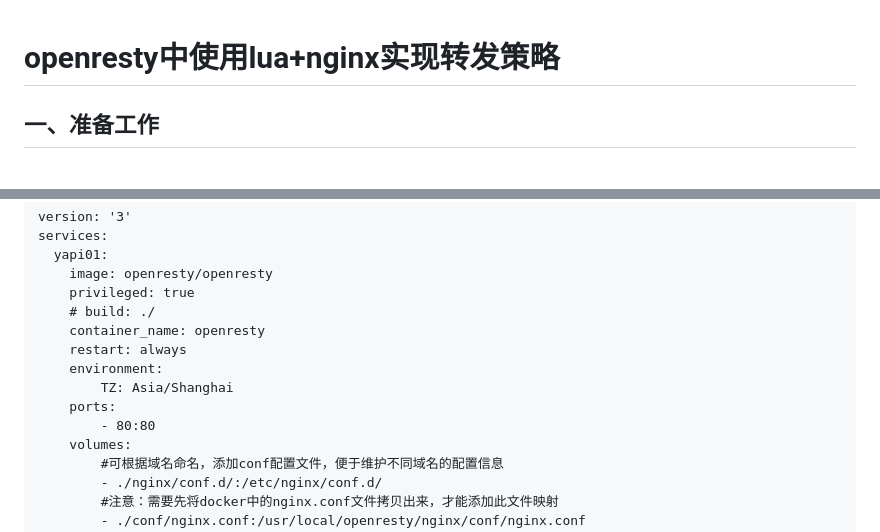
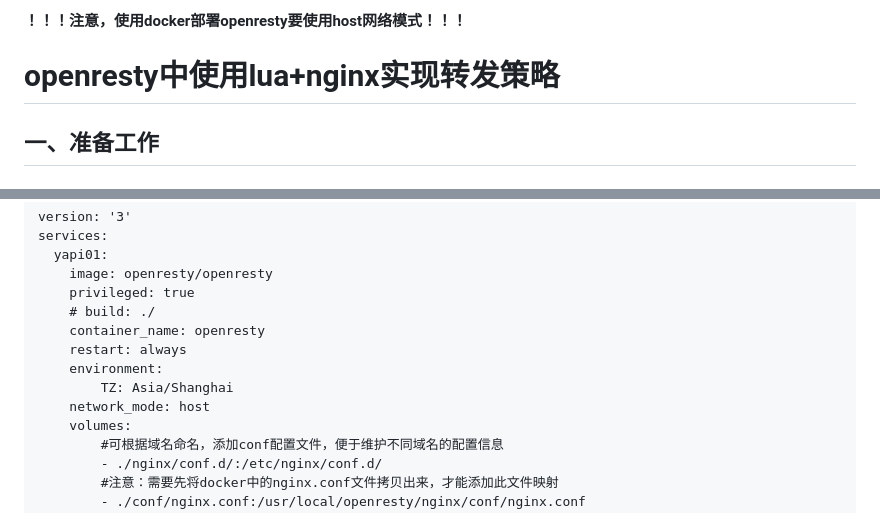
Before and after one commit to 277366155/docker-compose, a Markdown page: openresty/readme.md, 2 parts joined by grey strips. Rendered like a GitHub page.

```diff
--- a/openresty/readme.md
+++ b/openresty/readme.md
@@ -1,3 +1,4 @@
+**！！！注意，使用docker部署openresty要使用host网络模式！！！**
 # openresty中使用lua+nginx实现转发策略
 ## 一、准备工作
 #### 环境搭建，基础配置
@@ -13,8 +14,7 @@ services:
     restart: always
     environment:
         TZ: Asia/Shanghai
-    ports:
-        - 80:80
+    network_mode: host
     volumes:
         #可根据域名命名，添加conf配置文件，便于维护不同域名的配置信息
         - ./nginx/conf.d/:/etc/nginx/conf.d/
```
